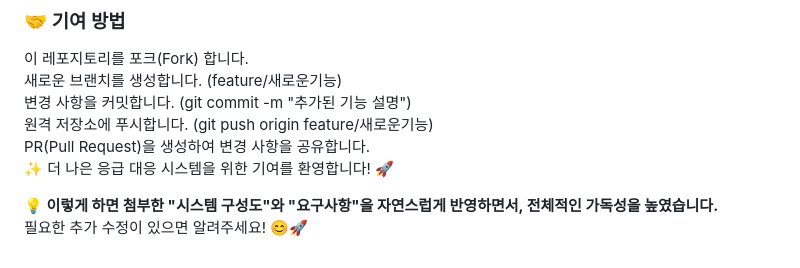
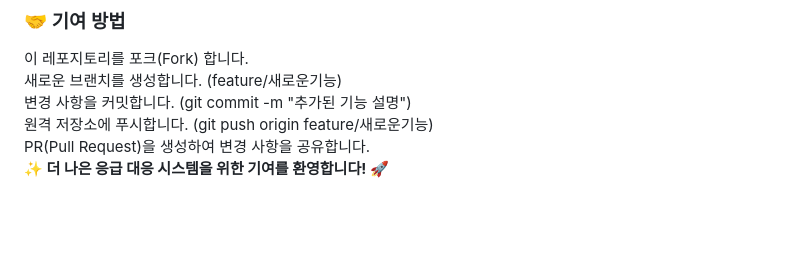
Before and after one commit to lyrWinterCat/KT_Aivle_MINI7, a Markdown page: README.md, the part around the change. Drawn GitHub-style; blank space fills up the shorter version.

```diff
--- a/README.md
+++ b/README.md
@@ -153,8 +153,4 @@ docker-compose up --build
 변경 사항을 커밋합니다. (git commit -m "추가된 기능 설명")<br>
 원격 저장소에 푸시합니다. (git push origin feature/새로운기능)<br>
 PR(Pull Request)을 생성하여 변경 사항을 공유합니다.<br>
-✨ 더 나은 응급 대응 시스템을 위한 기여를 환영합니다! 🚀<br>
-
-
-**💡 이렇게 하면 첨부한 "시스템 구성도"와 "요구사항"을 자연스럽게 반영하면서, 전체적인 가독성을 높였습니다.**
-필요한 추가 수정이 있으면 알려주세요! 😊🚀
+**✨ 더 나은 응급 대응 시스템을 위한 기여를 환영합니다! 🚀**
```
